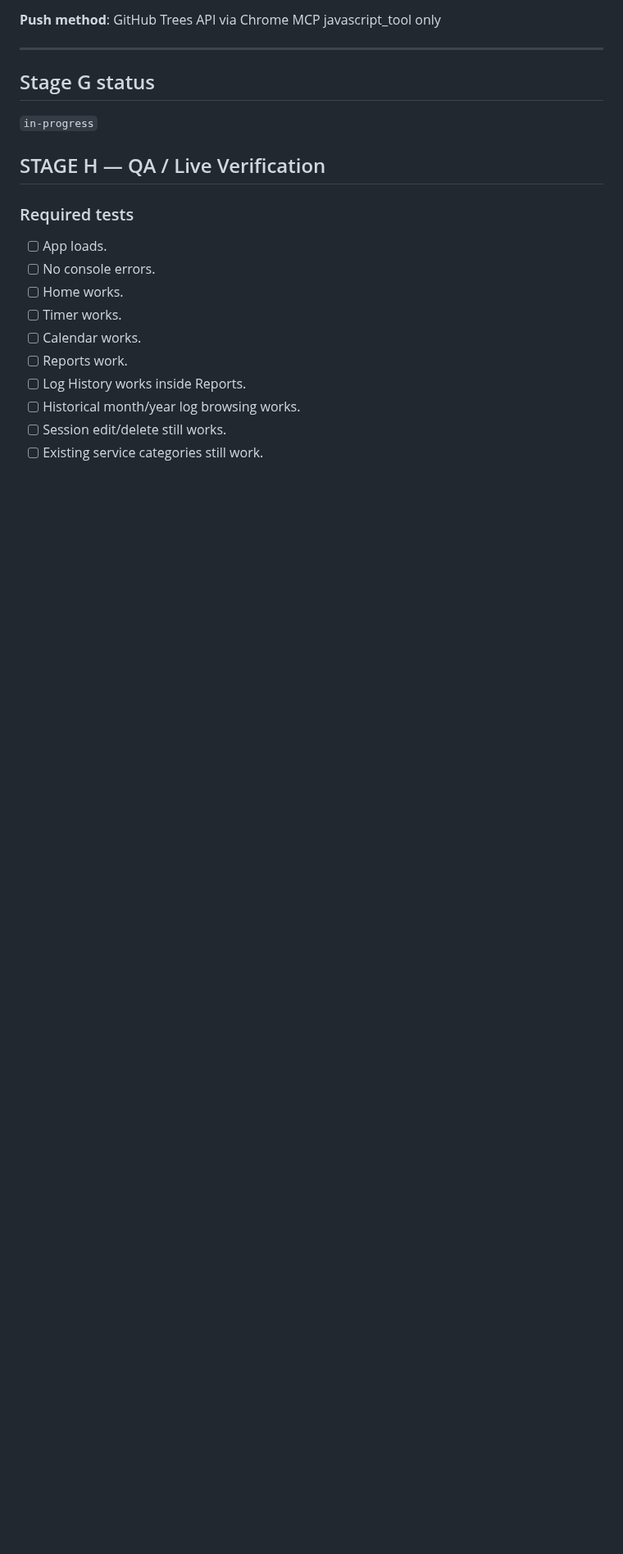
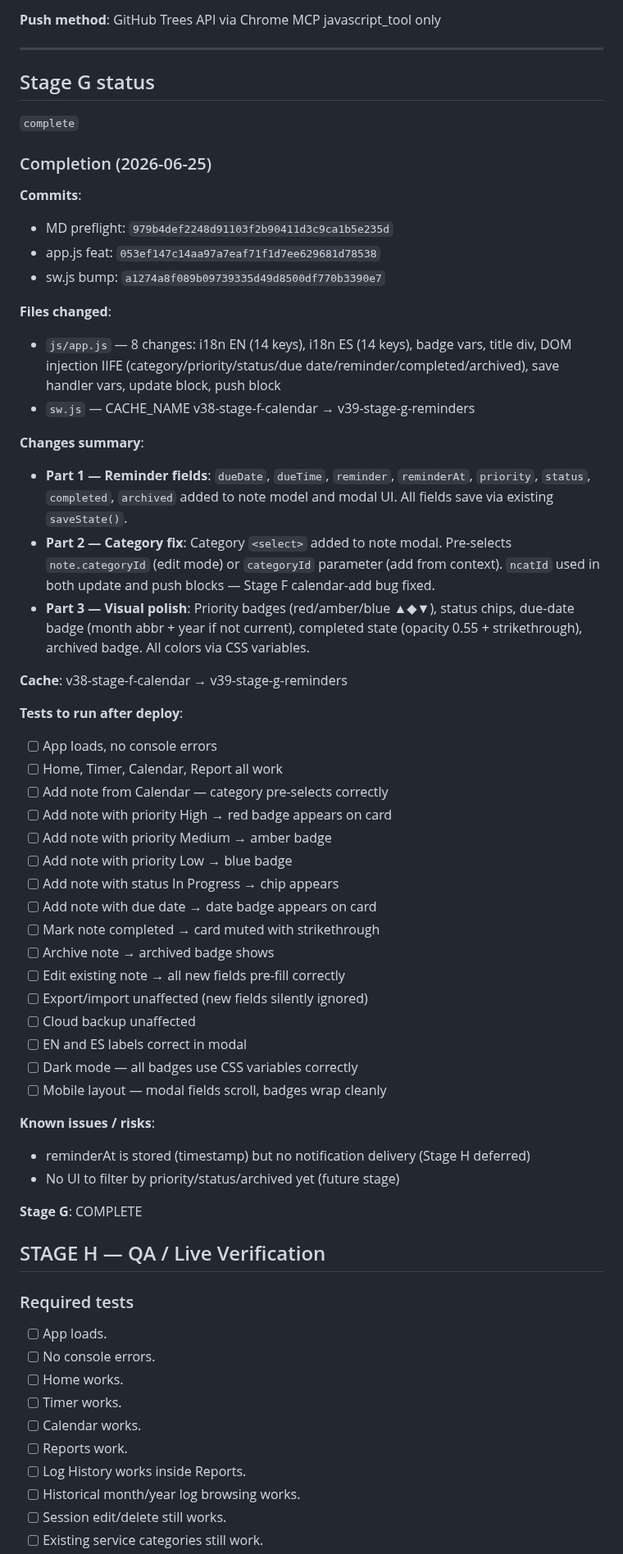
Before and after one commit to davidfontenelle80-cloud/ministry-tracker-, a Markdown page: docs/stage-notes/2026-06-23-ministry-notes-categories-calendar-plan.md, the part around the change. Shown at 82% size. Drawn GitHub-style; blank space fills up the shorter version.

Commit message:
docs: Stage G completion — all 3 parts done, commits logged

```diff
--- a/docs/stage-notes/2026-06-23-ministry-notes-categories-calendar-plan.md
+++ b/docs/stage-notes/2026-06-23-ministry-notes-categories-calendar-plan.md
@@ -484,7 +484,49 @@ Do not copy Note Clip's visual theme blindly unless it fits Ministry.
 
 ## Stage G status
 
-`in-progress`
+`complete`
+
+### Completion (2026-06-25)
+
+**Commits**:
+- MD preflight: `979b4def2248d91103f2b90411d3c9ca1b5e235d`
+- app.js feat: `053ef147c14aa97a7eaf71f1d7ee629681d78538`
+- sw.js bump: `a1274a8f089b09739335d49d8500df770b3390e7`
+
+**Files changed**:
+- `js/app.js` — 8 changes: i18n EN (14 keys), i18n ES (14 keys), badge vars, title div, DOM injection IIFE (category/priority/status/due date/reminder/completed/archived), save handler vars, update block, push block
+- `sw.js` — CACHE_NAME v38-stage-f-calendar → v39-stage-g-reminders
+
+**Changes summary**:
+- **Part 1 — Reminder fields**: `dueDate`, `dueTime`, `reminder`, `reminderAt`, `priority`, `status`, `completed`, `archived` added to note model and modal UI. All fields save via existing `saveState()`.
+- **Part 2 — Category fix**: Category `<select>` added to note modal. Pre-selects `note.categoryId` (edit mode) or `categoryId` parameter (add from context). `ncatId` used in both update and push blocks — Stage F calendar-add bug fixed.
+- **Part 3 — Visual polish**: Priority badges (red/amber/blue ▲◆▼), status chips, due-date badge (month abbr + year if not current), completed state (opacity 0.55 + strikethrough), archived badge. All colors via CSS variables.
+
+**Cache**: v38-stage-f-calendar → v39-stage-g-reminders
+
+**Tests to run after deploy**:
+- [ ] App loads, no console errors
+- [ ] Home, Timer, Calendar, Report all work
+- [ ] Add note from Calendar — category pre-selects correctly
+- [ ] Add note with priority High → red badge appears on card
+- [ ] Add note with priority Medium → amber badge
+- [ ] Add note with priority Low → blue badge
+- [ ] Add note with status In Progress → chip appears
+- [ ] Add note with due date → date badge appears on card
+- [ ] Mark note completed → card muted with strikethrough
+- [ ] Archive note → archived badge shows
+- [ ] Edit existing note → all new fields pre-fill correctly
+- [ ] Export/import unaffected (new fields silently ignored)
+- [ ] Cloud backup unaffected
+- [ ] EN and ES labels correct in modal
+- [ ] Dark mode — all badges use CSS variables correctly
+- [ ] Mobile layout — modal fields scroll, badges wrap cleanly
+
+**Known issues / risks**:
+- reminderAt is stored (timestamp) but no notification delivery (Stage H deferred)
+- No UI to filter by priority/status/archived yet (future stage)
+
+**Stage G**: COMPLETE
 
 ## STAGE H — QA / Live Verification
 
```
